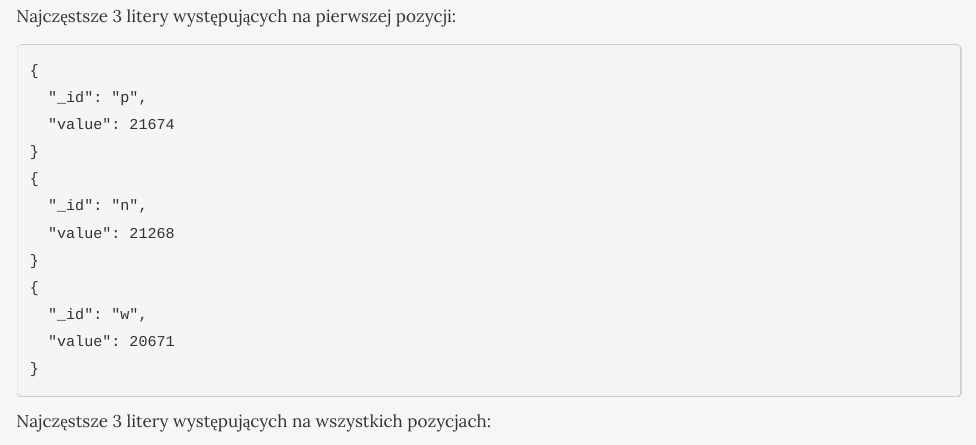
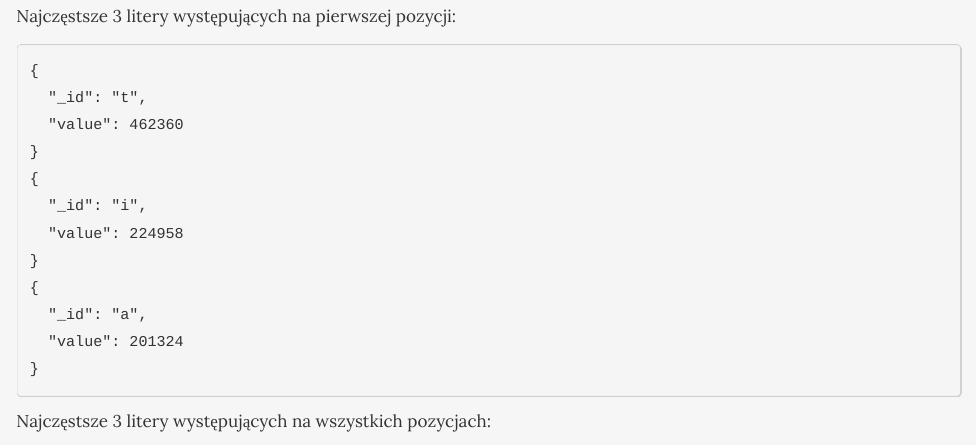
Before and after one commit to miotek32/MapReduceMongoDB, an R Markdown document (README.Rmd): the page in a window 1100 px wide, from 5170 px down. The pictures show the output file README.html that the author committed with the source, opened offline.

Commit message:
Fixed result in README.md

````diff
--- a/README.Rmd
+++ b/README.Rmd
@@ -169,16 +169,16 @@ Wykres wykres występowań liter dla języka angielskiego:
 Najczęstsze 3 litery występujących na pierwszej pozycji:
 ```js
 {
-  "_id": "p",
-  "value": 21674
+  "_id": "t",
+  "value": 462360
 }
 {
-  "_id": "n",
-  "value": 21268
+  "_id": "i",
+  "value": 224958
 }
 {
-  "_id": "w",
-  "value": 20671
+  "_id": "a",
+  "value": 201324
 }
 ```
 Najczęstsze 3 litery występujących na wszystkich pozycjach:
````
Also changed, not shown: README.html, README.md.
